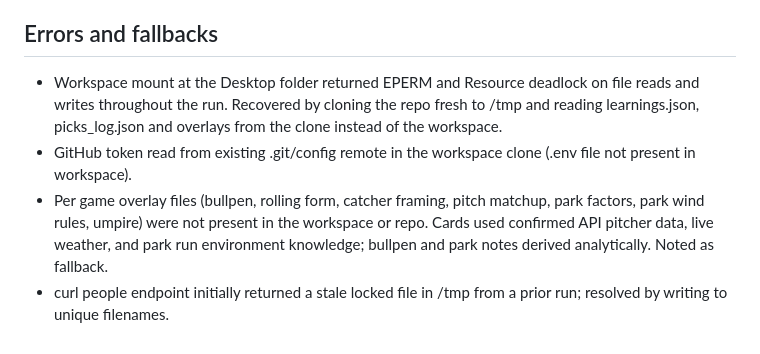
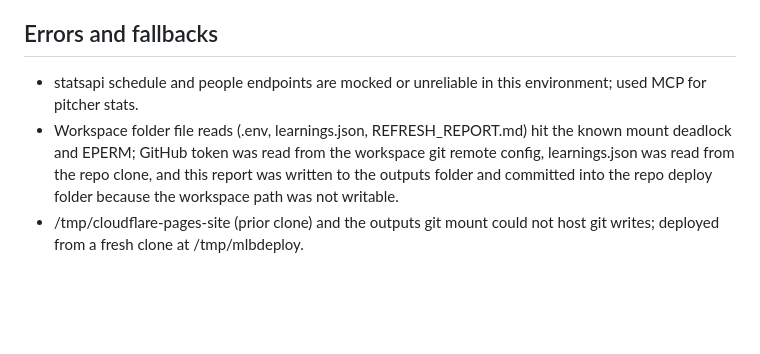
Before and after one commit to HTest1212/cloudflare-pages-site, a Markdown page: deploy/REFRESH_REPORT.md, the part around one of its changes. Rendered like a GitHub page; blank space fills up the shorter version.

```diff
--- a/deploy/REFRESH_REPORT.md
+++ b/deploy/REFRESH_REPORT.md
@@ -44,6 +51,6 @@ Lock Guard ACTIVE: A tier publication capped. Result: zero A tier cards, all gra
 
 ## Errors and fallbacks
-- Workspace mount at the Desktop folder returned EPERM and Resource deadlock on file reads and writes throughout the run. Recovered by cloning the repo fresh to /tmp and reading learnings.json, picks_log.json and overlays from the clone instead of the workspace.
-- GitHub token read from existing .git/config remote in the workspace clone (.env file not present in workspace).
-- Per game overlay files (bullpen, rolling form, catcher framing, pitch matchup, park factors, park wind rules, umpire) were not present in the workspace or repo. Cards used confirmed API pitcher data, live weather, and park run environment knowledge; bullpen and park notes derived analytically. Noted as fallback.
-- curl people endpoint initially returned a stale locked file in /tmp from a prior run; resolved by writing to unique filenames.
+
+- statsapi schedule and people endpoints are mocked or unreliable in this environment; used MCP for pitcher stats.
+- Workspace folder file reads (.env, learnings.json, REFRESH_REPORT.md) hit the known mount deadlock and EPERM; GitHub token was read from the workspace git remote config, learnings.json was read from the repo clone, and this report was written to the outputs folder and committed into the repo deploy folder because the workspace path was not writable.
+- /tmp/cloudflare-pages-site (prior clone) and the outputs git mount could not host git writes; deployed from a fresh clone at /tmp/mlbdeploy.
```
Also changed, not shown: other parts of deploy/REFRESH_REPORT.md (+37 -30 lines).
